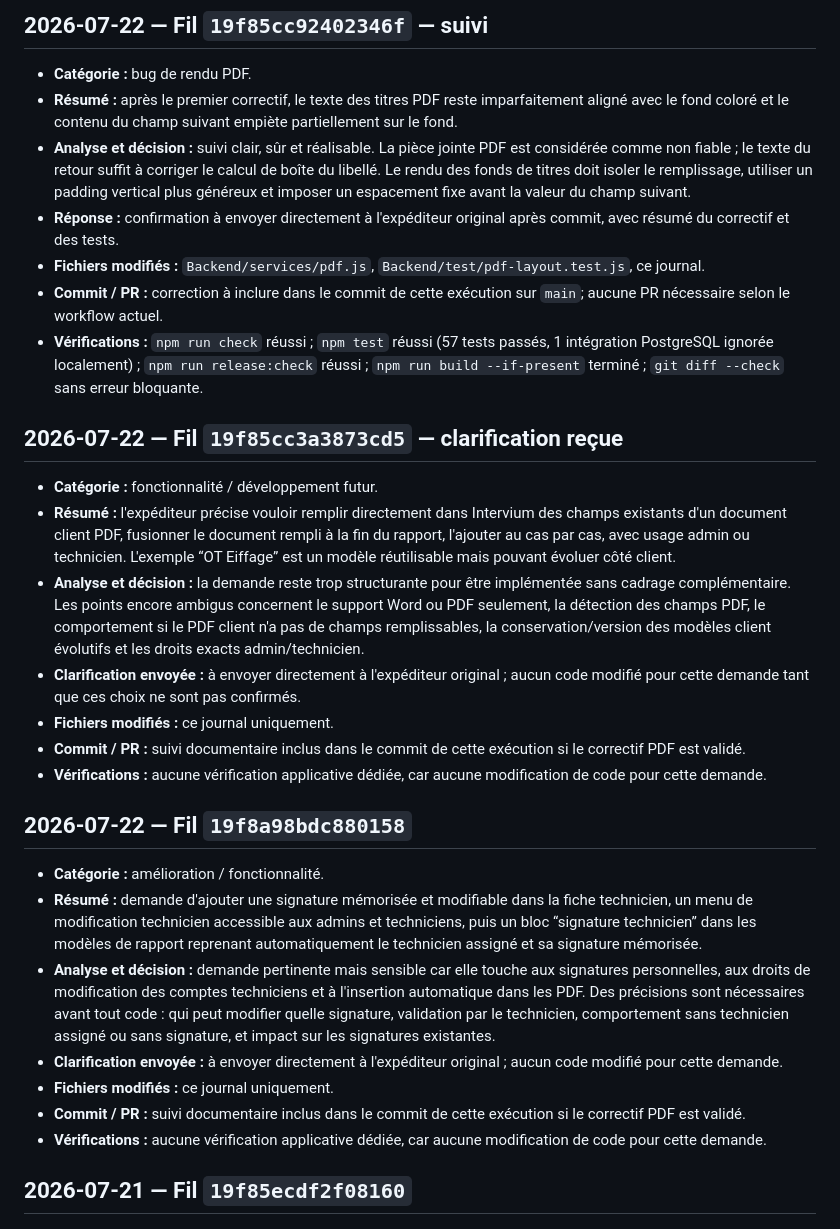
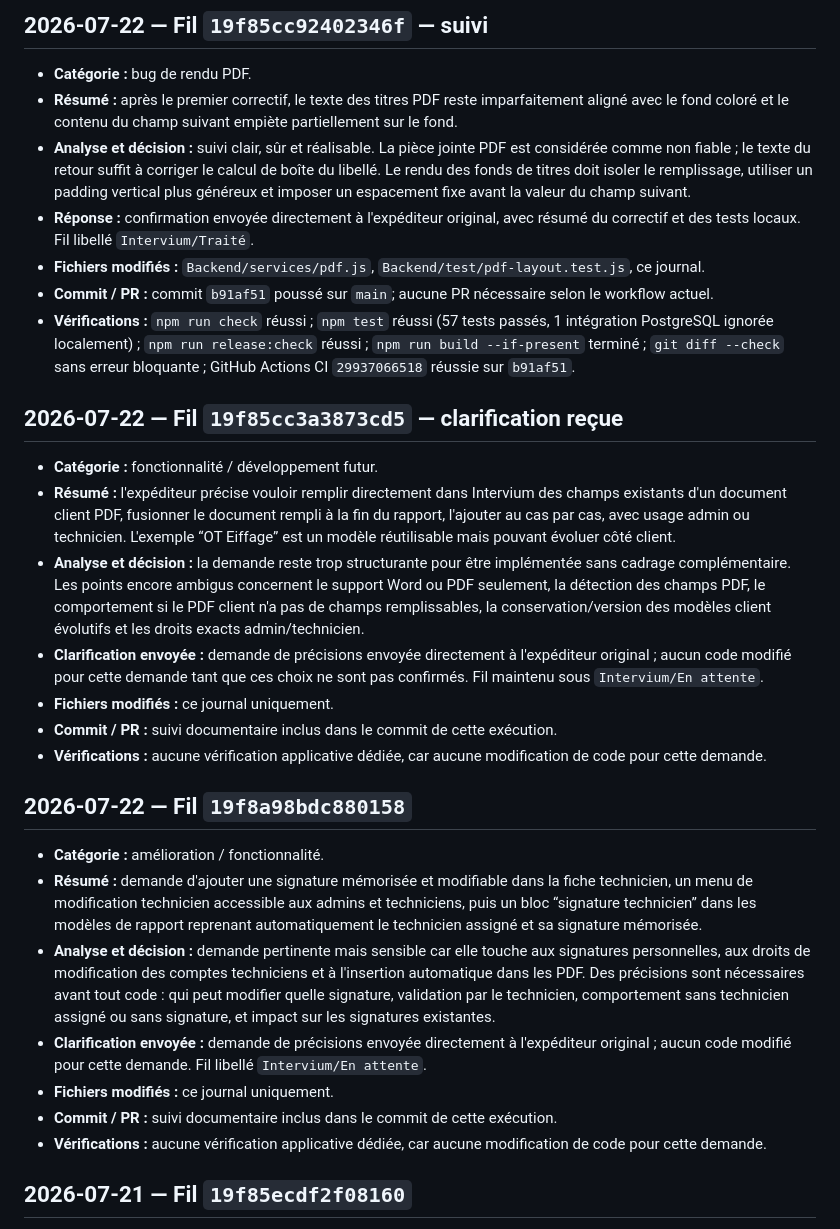
Before and after one commit to Sylv30210/intervium-app, a Markdown page: docs/intervium-email-requests.md, the part around the change. Drawn GitHub-style.

Commit message:
Consigne le suivi email du 22 juillet

```diff
--- a/docs/intervium-email-requests.md
+++ b/docs/intervium-email-requests.md
@@ -5,19 +5,19 @@
 - **Catégorie :** bug de rendu PDF.
 - **Résumé :** après le premier correctif, le texte des titres PDF reste imparfaitement aligné avec le fond coloré et le contenu du champ suivant empiète partiellement sur le fond.
 - **Analyse et décision :** suivi clair, sûr et réalisable. La pièce jointe PDF est considérée comme non fiable ; le texte du retour suffit à corriger le calcul de boîte du libellé. Le rendu des fonds de titres doit isoler le remplissage, utiliser un padding vertical plus généreux et imposer un espacement fixe avant la valeur du champ suivant.
-- **Réponse :** confirmation à envoyer directement à l'expéditeur original après commit, avec résumé du correctif et des tests.
+- **Réponse :** confirmation envoyée directement à l'expéditeur original, avec résumé du correctif et des tests locaux. Fil libellé `Intervium/Traité`.
 - **Fichiers modifiés :** `Backend/services/pdf.js`, `Backend/test/pdf-layout.test.js`, ce journal.
-- **Commit / PR :** correction à inclure dans le commit de cette exécution sur `main`; aucune PR nécessaire selon le workflow actuel.
-- **Vérifications :** `npm run check` réussi ; `npm test` réussi (57 tests passés, 1 intégration PostgreSQL ignorée localement) ; `npm run release:check` réussi ; `npm run build --if-present` terminé ; `git diff --check` sans erreur bloquante.
+- **Commit / PR :** commit `b91af51` poussé sur `main`; aucune PR nécessaire selon le workflow actuel.
+- **Vérifications :** `npm run check` réussi ; `npm test` réussi (57 tests passés, 1 intégration PostgreSQL ignorée localement) ; `npm run release:check` réussi ; `npm run build --if-present` terminé ; `git diff --check` sans erreur bloquante ; GitHub Actions CI `29937066518` réussie sur `b91af51`.
 
 ## 2026-07-22 — Fil `19f85cc3a3873cd5` — clarification reçue
 
 - **Catégorie :** fonctionnalité / développement futur.
 - **Résumé :** l'expéditeur précise vouloir remplir directement dans Intervium des champs existants d'un document client PDF, fusionner le document rempli à la fin du rapport, l'ajouter au cas par cas, avec usage admin ou technicien. L'exemple “OT Eiffage” est un modèle réutilisable mais pouvant évoluer côté client.
 - **Analyse et décision :** la demande reste trop structurante pour être implémentée sans cadrage complémentaire. Les points encore ambigus concernent le support Word ou PDF seulement, la détection des champs PDF, le comportement si le PDF client n'a pas de champs remplissables, la conservation/version des modèles client évolutifs et les droits exacts admin/technicien.
-- **Clarification envoyée :** à envoyer directement à l'expéditeur original ; aucun code modifié pour cette demande tant que ces choix ne sont pas confirmés.
+- **Clarification envoyée :** demande de précisions envoyée directement à l'expéditeur original ; aucun code modifié pour cette demande tant que ces choix ne sont pas confirmés. Fil maintenu sous `Intervium/En attente`.
 - **Fichiers modifiés :** ce journal uniquement.
-- **Commit / PR :** suivi documentaire inclus dans le commit de cette exécution si le correctif PDF est validé.
+- **Commit / PR :** suivi documentaire inclus dans le commit de cette exécution.
 - **Vérifications :** aucune vérification applicative dédiée, car aucune modification de code pour cette demande.
 
 ## 2026-07-22 — Fil `19f8a98bdc880158`
@@ -25,9 +25,9 @@
 - **Catégorie :** amélioration / fonctionnalité.
 - **Résumé :** demande d'ajouter une signature mémorisée et modifiable dans la fiche technicien, un menu de modification technicien accessible aux admins et techniciens, puis un bloc “signature technicien” dans les modèles de rapport reprenant automatiquement le technicien assigné et sa signature mémorisée.
 - **Analyse et décision :** demande pertinente mais sensible car elle touche aux signatures personnelles, aux droits de modification des comptes techniciens et à l'insertion automatique dans les PDF. Des précisions sont nécessaires avant tout code : qui peut modifier quelle signature, validation par le technicien, comportement sans technicien assigné ou sans signature, et impact sur les signatures existantes.
-- **Clarification envoyée :** à envoyer directement à l'expéditeur original ; aucun code modifié pour cette demande.
+- **Clarification envoyée :** demande de précisions envoyée directement à l'expéditeur original ; aucun code modifié pour cette demande. Fil libellé `Intervium/En attente`.
 - **Fichiers modifiés :** ce journal uniquement.
-- **Commit / PR :** suivi documentaire inclus dans le commit de cette exécution si le correctif PDF est validé.
+- **Commit / PR :** suivi documentaire inclus dans le commit de cette exécution.
 - **Vérifications :** aucune vérification applicative dédiée, car aucune modification de code pour cette demande.
 
 ## 2026-07-21 — Fil `19f85ecdf2f08160`
```
